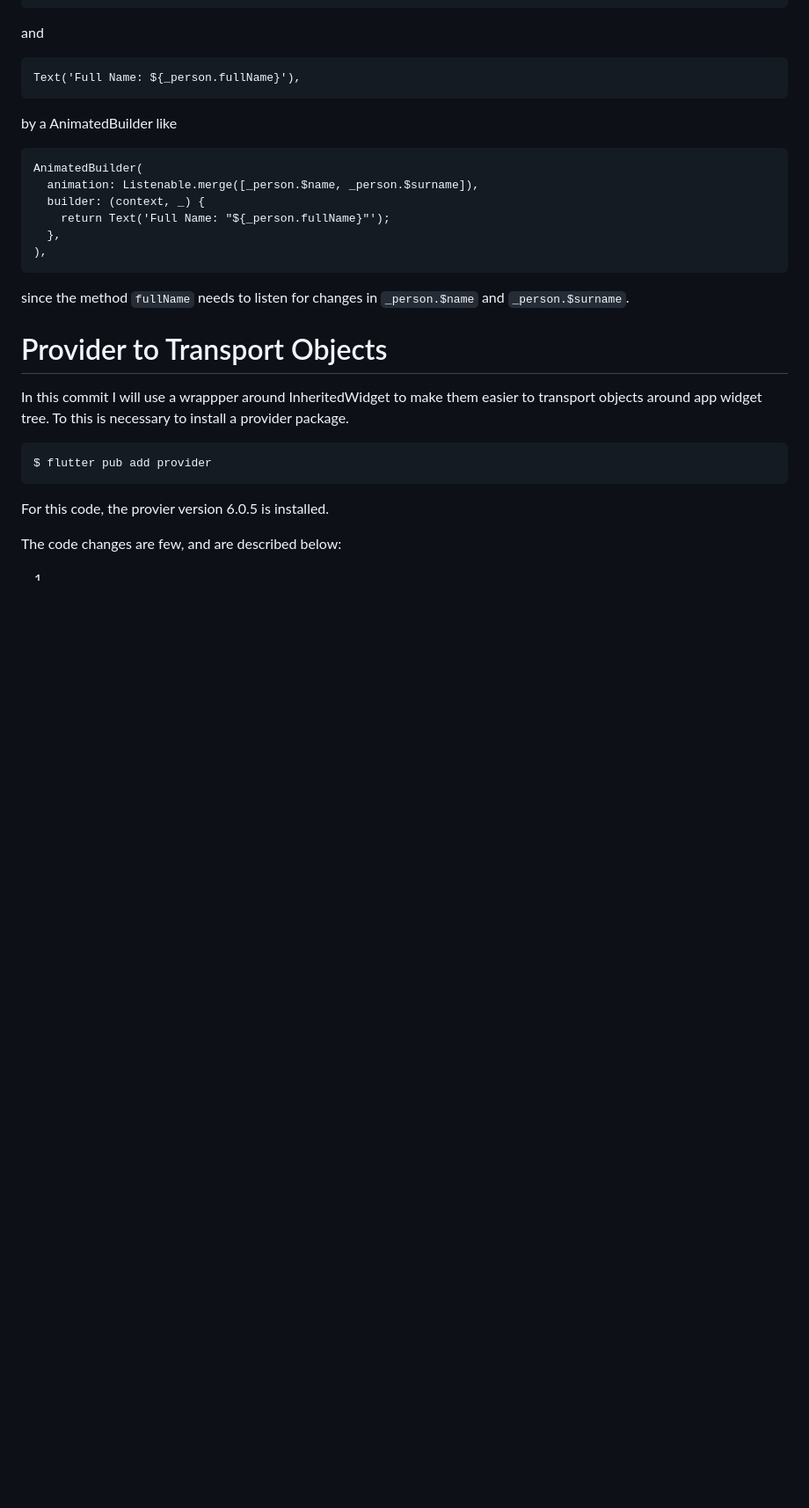
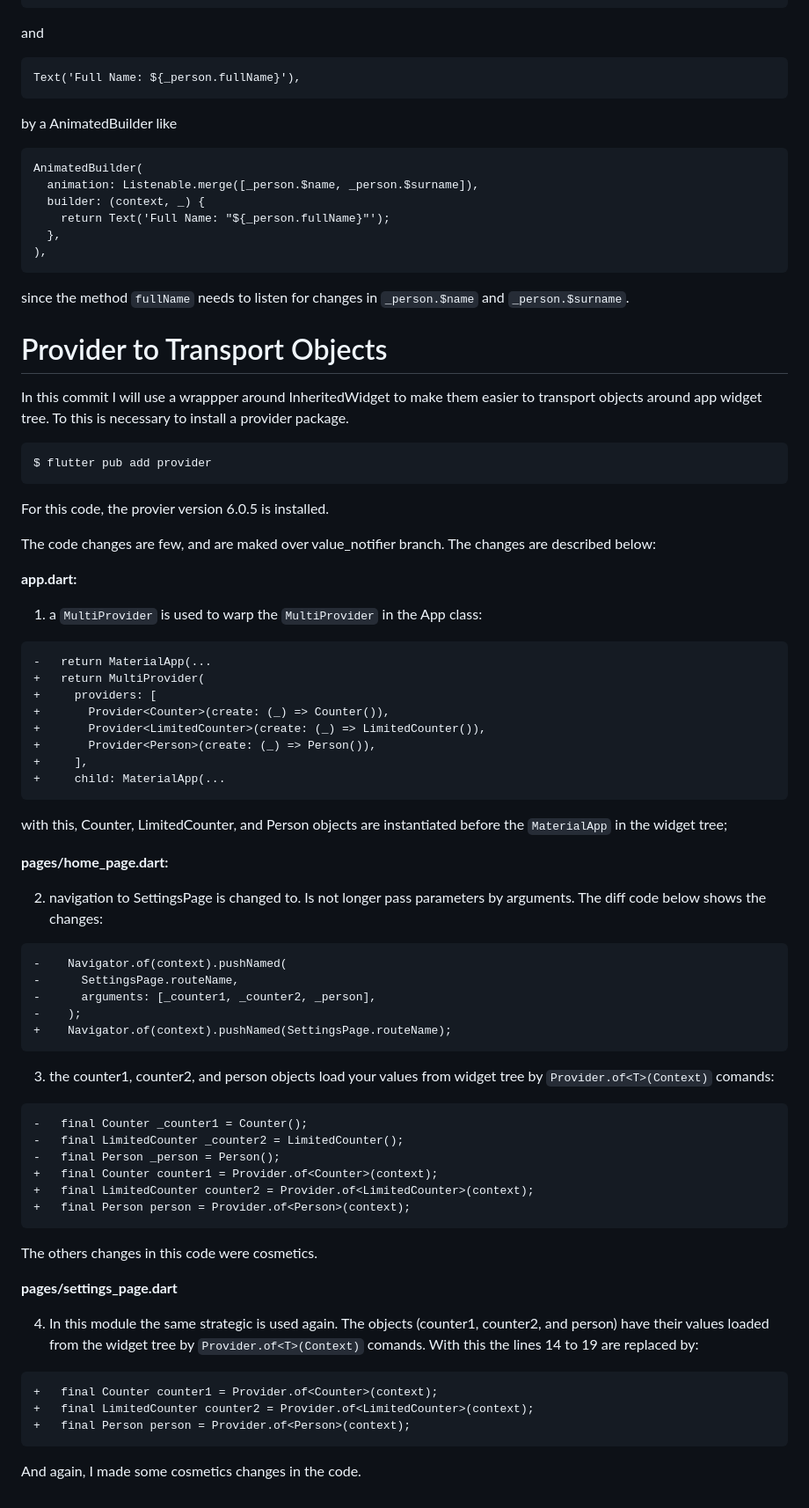
Before and after one commit to rudsonalves/counter_tests, a Markdown page: README.md, the part around the change. Shown at 88% size. GitHub-like rendering; blank space fills up the shorter version.

````diff
--- a/README.md
+++ b/README.md
@@ -76,6 +76,53 @@ $ flutter pub add provider
 
 For this code, the provier version 6.0.5 is installed.
 
-The code changes are few, and are described below:
+The code changes are few, and are maked over value_notifier branch. The changes are described below:
 
-1.
+**app.dart:**
+
+1. a `MultiProvider` is used to warp the `MultiProvider` in the App class:
+
+```
+-   return MaterialApp(...
++   return MultiProvider(
++     providers: [
++       Provider<Counter>(create: (_) => Counter()),
++       Provider<LimitedCounter>(create: (_) => LimitedCounter()),
++       Provider<Person>(create: (_) => Person()),
++     ],
++     child: MaterialApp(...
+```
+with this, Counter, LimitedCounter, and Person objects are instantiated before the `MaterialApp` in the widget tree;
+
+**pages/home_page.dart:**
+
+2. navigation to SettingsPage is changed to. Is not longer pass parameters by arguments. The diff code below shows the changes:
+
+```
+-    Navigator.of(context).pushNamed(
+-      SettingsPage.routeName,
+-      arguments: [_counter1, _counter2, _person],
+-    );
++    Navigator.of(context).pushNamed(SettingsPage.routeName);
+```
+3. the counter1, counter2, and person objects load your values from widget tree by `Provider.of<T>(Context)` comands:
+
+```
+-   final Counter _counter1 = Counter();
+-   final LimitedCounter _counter2 = LimitedCounter();
+-   final Person _person = Person();
++   final Counter counter1 = Provider.of<Counter>(context);
++   final LimitedCounter counter2 = Provider.of<LimitedCounter>(context);
++   final Person person = Provider.of<Person>(context);
+```
+The others changes in this code were cosmetics.
+
+**pages/settings_page.dart**
+
+4. In this module the same strategic is used again. The objects (counter1, counter2, and person) have their values loaded from the widget tree by `Provider.of<T>(Context)` comands. With this the lines 14 to 19 are replaced by:
+```
++   final Counter counter1 = Provider.of<Counter>(context);
++   final LimitedCounter counter2 = Provider.of<LimitedCounter>(context);
++   final Person person = Provider.of<Person>(context);
+```
+And again, I made some cosmetics changes in the code.
````
